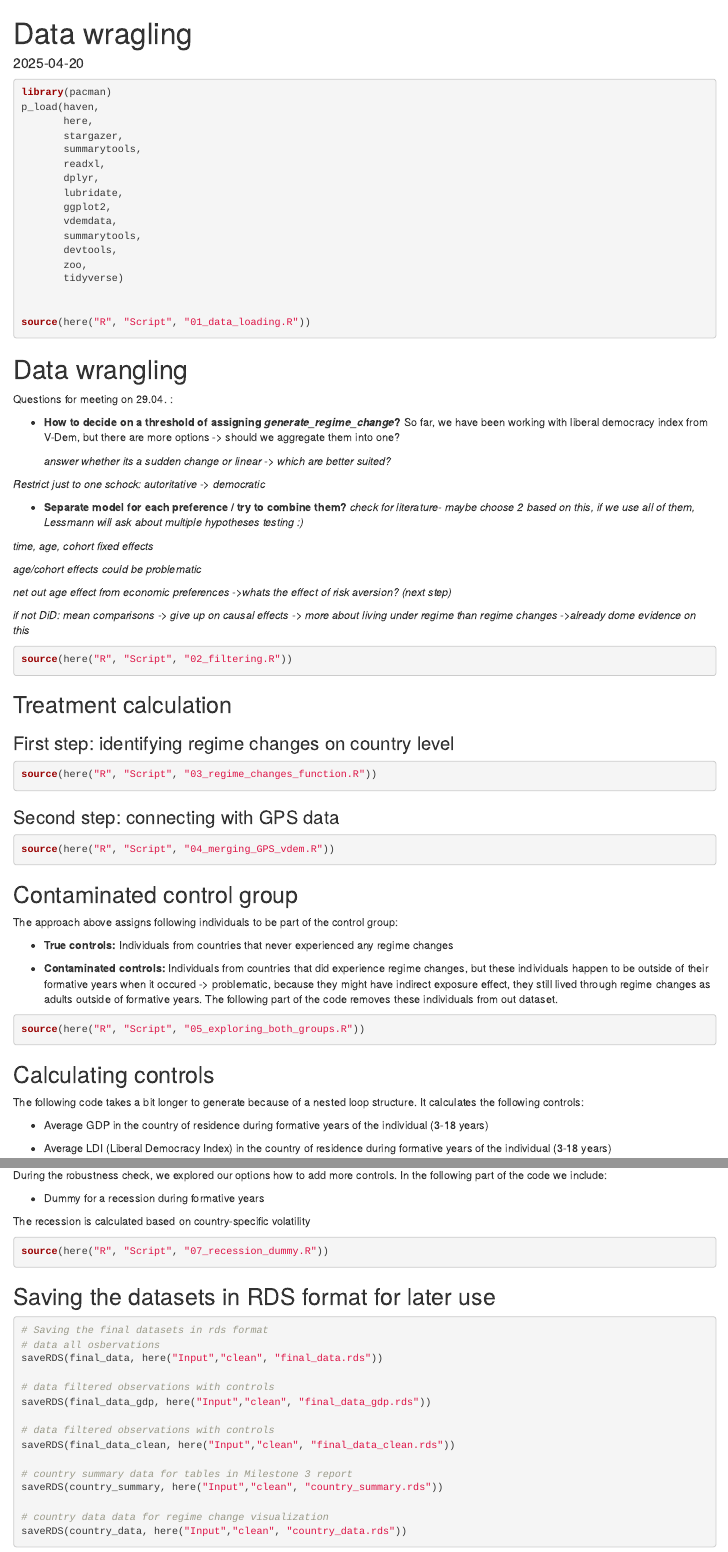
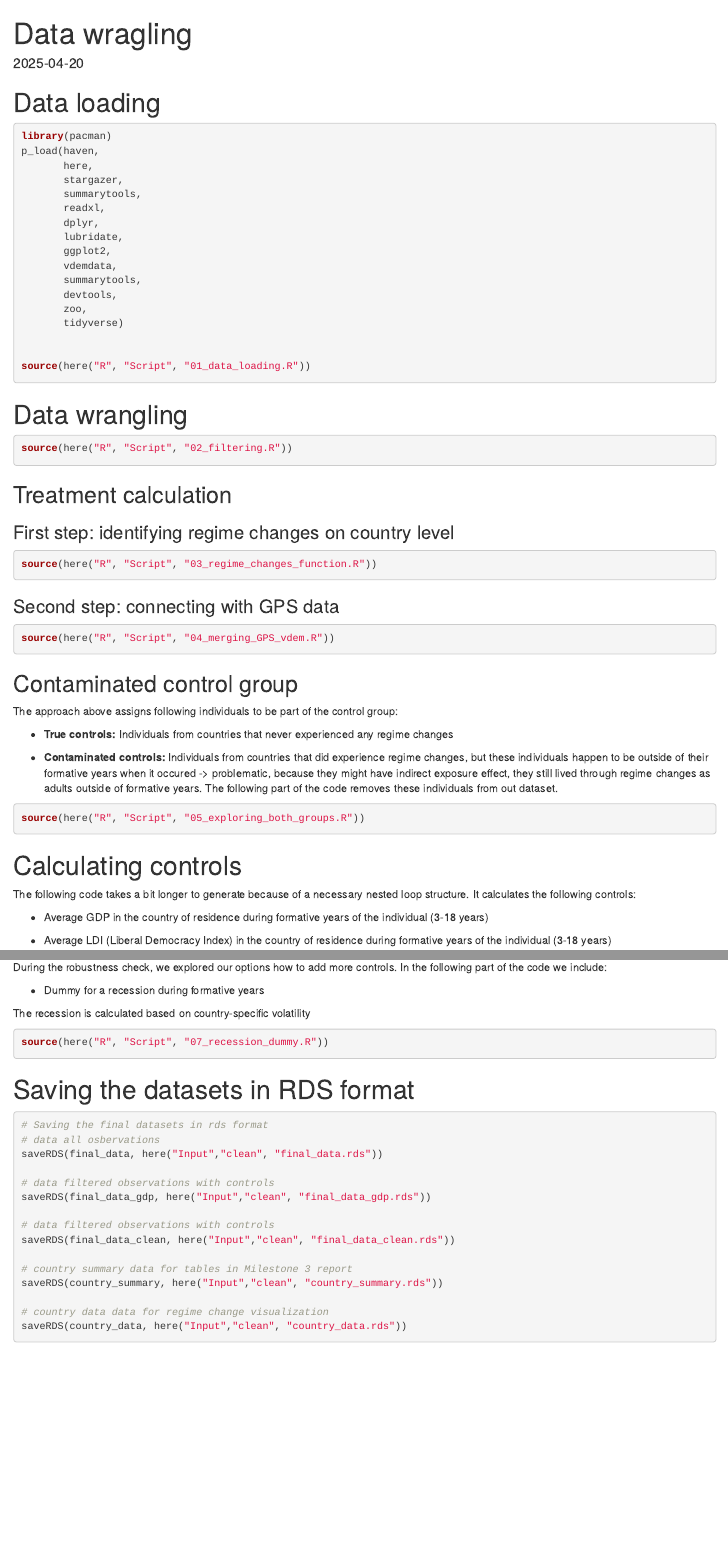
Before and after one commit to Andyyces/regime-changes-and-economic-preferences, an R Markdown document (R/Data_wrangling.Rmd): the page in a window 1100 px wide, from its top, and a second part further down, joined at a grey line. Rendered offline with R 4.5, knitr and Pandoc, with nearby package versions; the code chunks are not run, so their results and figures are left out.

````diff
--- a/R/Data_wrangling.Rmd
+++ b/R/Data_wrangling.Rmd
@@ -3,6 +3,8 @@
 date: "2025-04-20"
 output: html_document
 ---
+
+# Data loading
 
 ```{r Loading the Data}
 
@@ -27,24 +29,6 @@
 ```
 
 # Data wrangling
-
-Questions for meeting on 29.04. :
-
--   **How to decide on a threshold of assigning *generate_regime_change*?** So far, we have been working with liberal democracy index from V-Dem, but there are more options -\> should we aggregate them into one?
-
-    *answer whether its a sudden change or linear -\> which are better suited?*
-
-*Restrict just to one schock: autoritative -\> democratic*
-
--   **Separate model for each preference / try to combine them?** *check for literature- maybe choose 2 based on this, if we use all of them, Lessmann will ask about multiple hypotheses testing :)*
-
-*time, age, cohort fixed effects*
-
-*age/cohort effects could be problematic*
-
-*net out age effect from economic preferences -\>whats the effect of risk aversion? (next step)*
-
-*if not DiD: mean comparisons -\> give up on causal effects -\> more about living under regime than regime changes -\>already dome evidence on this*
 
 ```{r}
 source(here("R", "Script", "02_filtering.R"))
@@ -76,9 +60,9 @@
 source(here("R", "Script", "05_exploring_both_groups.R"))
 ```
 
-## Calculating controls
+# Calculating controls
 
-The following code takes a bit longer to generate because of a nested loop structure. It calculates the following controls:
+The following code takes a bit longer to generate because of a necessary nested loop structure. It calculates the following controls:
 
 -   Average GDP in the country of residence during formative years of the individual (3-18 years)
 
@@ -100,7 +84,7 @@
 source(here("R", "Script", "07_recession_dummy.R"))
 ```
 
-## Saving the datasets in RDS format for later use
+# Saving the datasets in RDS format
 
 ```{r}
 # Saving the final datasets in rds format
````
